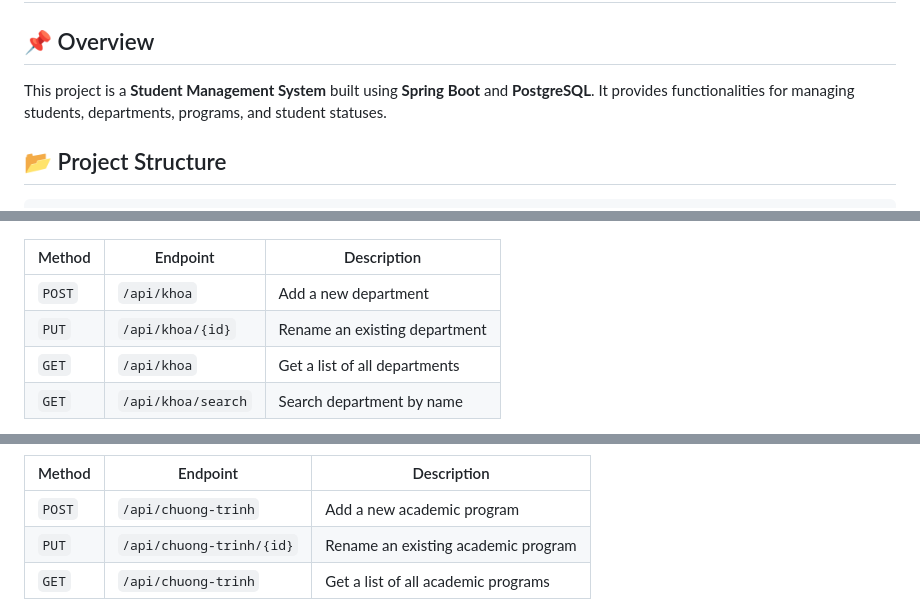
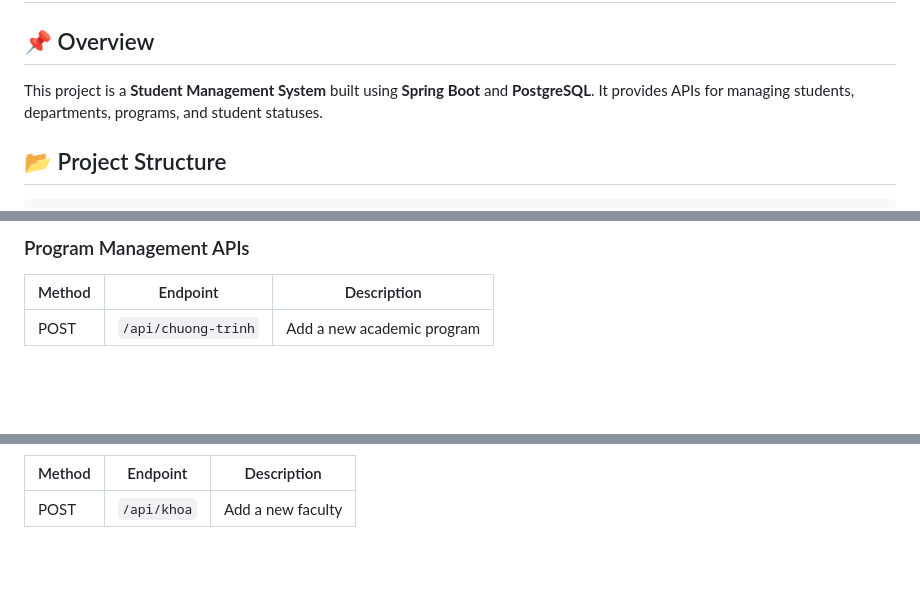
Before and after one commit to nguyen-anh-hao/HHKT-Ex-TKPM, a Markdown page: server/README.md, 3 parts joined by grey strips. GitHub-like rendering; blank space fills up the shorter version.

```diff
--- a/server/README.md
+++ b/server/README.md
@@ -1,7 +1,7 @@
 # Student Management System
 
 ## 📌 Overview
-This project is a **Student Management System** built using **Spring Boot** and **PostgreSQL**. It provides functionalities for managing students, departments, programs, and student statuses.
+This project is a **Student Management System** built using **Spring Boot** and **PostgreSQL**. It provides APIs for managing students, departments, programs, and student statuses.
 
 ## 📂 Project Structure
 
@@ -87,7 +129,6 @@ StudentManagement/
+### Program Management APIs
+
 | Method | Endpoint | Description |
 |--------|----------|-------------|
-| `POST` | `/api/khoa` | Add a new department |
-| `PUT` | `/api/khoa/{id}` | Rename an existing department |
-| `GET` | `/api/khoa` | Get a list of all departments |
-| `GET` | `/api/khoa/search` | Search department by name |
+| POST | `/api/chuong-trinh` | Add a new academic program |
 
@@ -95,6 +144,4 @@ StudentManagement/
 | Method | Endpoint | Description |
 |--------|----------|-------------|
-| `POST` | `/api/chuong-trinh` | Add a new academic program |
-| `PUT` | `/api/chuong-trinh/{id}` | Rename an existing academic program |
-| `GET` | `/api/chuong-trinh` | Get a list of all academic programs |
+| POST | `/api/khoa` | Add a new faculty |
 
```
Also changed, not shown: other parts of server/README.md (+101 -33 lines).
